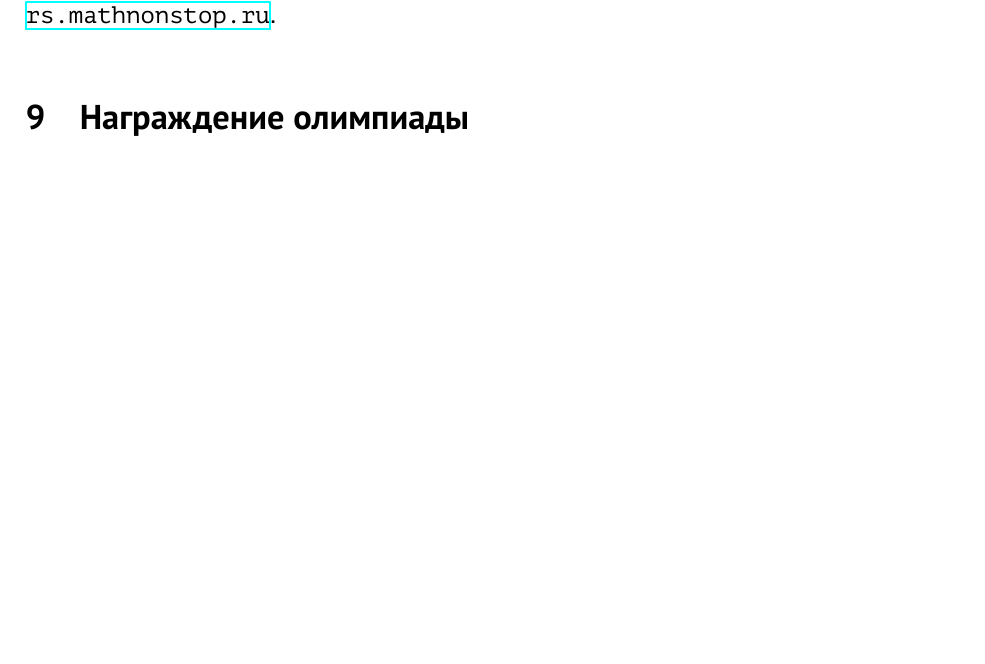
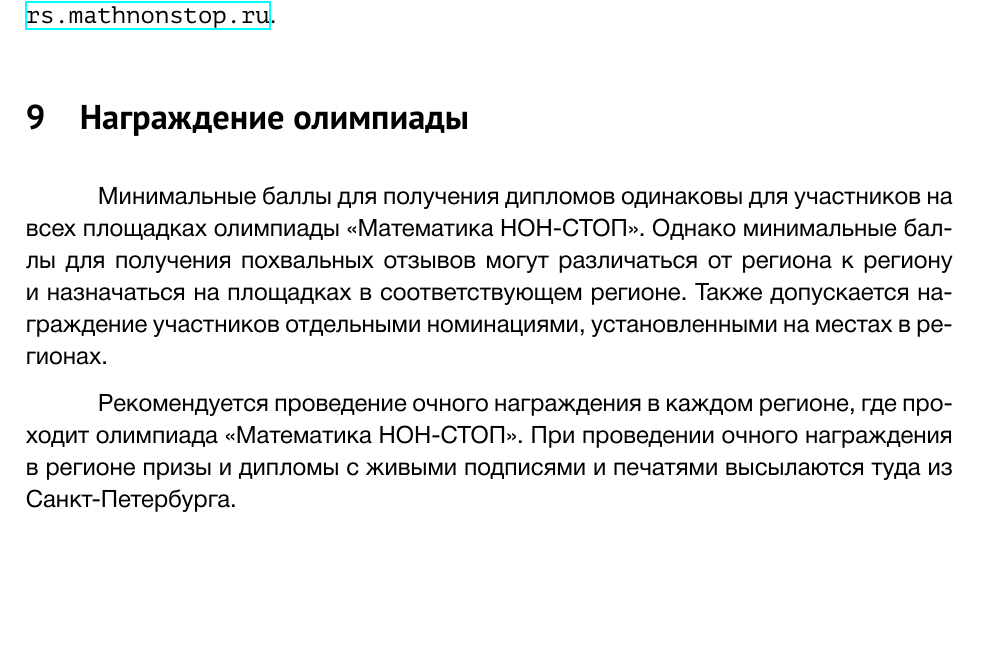
Before and after one commit to boris-a-zolotov/mathnonstop-concept, a LaTeX document (mns-concept.tex): part of page 4 of 4, cut so that both start at the same text, the shorter picture padded with empty space. Compiled offline with XeLaTeX.

Commit message:
awarding

```diff
--- a/mns-concept.tex
+++ b/mns-concept.tex
@@ -109,4 +109,8 @@
 
 \section{Награждение олимпиады}
 
+Минимальные баллы для получения дипломов одинаковы для участников на всех площадках олимпиады~\mns. Однако минимальные баллы для получения похвальных отзывов могут различаться от региона к региону и назначаться на площадках в соответствующем регионе. Также допускается награждение участников отдельными номинациями, установленными на местах в регионах.
+
+Рекомендуется проведение очного награждения в каждом регионе, где проходит олимпиада~\mns. При проведении очного награждения в регионе призы и дипломы с живыми подписями и печатями высылаются туда из Санкт-Петербурга.
+
 \end{document}
```
Also changed, not shown: mns-concept.pdf.
